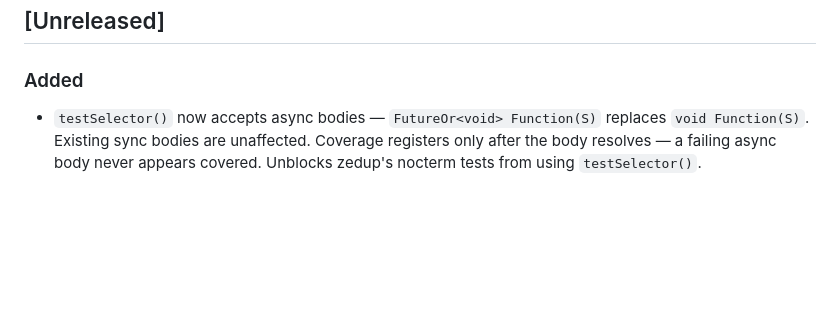
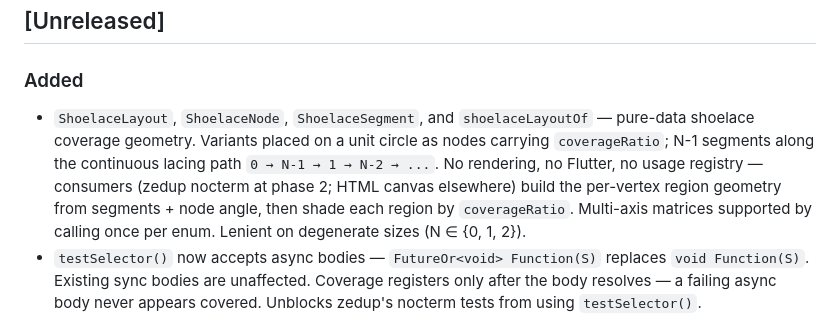
Before and after one commit to liitx/dartrix, a Markdown page: CHANGELOG.md, the part around the change. Drawn GitHub-style; blank space fills up the shorter version.

```diff
--- a/CHANGELOG.md
+++ b/CHANGELOG.md
@@ -8,6 +8,14 @@ Each entry maps 1:1 to a GitHub issue and a package version bump.
 ## [Unreleased]
 
 ### Added
+- `ShoelaceLayout`, `ShoelaceNode`, `ShoelaceSegment`, and `shoelaceLayoutOf` —
+  pure-data shoelace coverage geometry. Variants placed on a unit circle as
+  nodes carrying `coverageRatio`; N-1 segments along the continuous lacing
+  path `0 → N-1 → 1 → N-2 → ...`. No rendering, no Flutter, no usage registry —
+  consumers (zedup nocterm at phase 2; HTML canvas elsewhere) build the
+  per-vertex region geometry from segments + node angle, then shade each
+  region by `coverageRatio`. Multi-axis matrices supported by calling once
+  per enum. Lenient on degenerate sizes (N ∈ {0, 1, 2}).
 - `testSelector()` now accepts async bodies — `FutureOr<void> Function(S)`
   replaces `void Function(S)`. Existing sync bodies are unaffected. Coverage
   registers only after the body resolves — a failing async body never appears
```
Also changed, not shown: README.md (+35 -0 lines).
